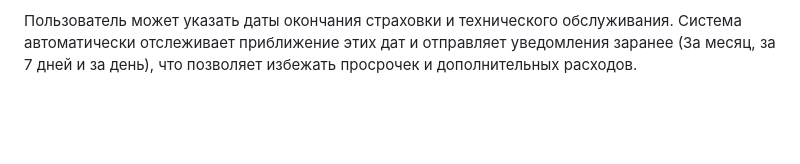
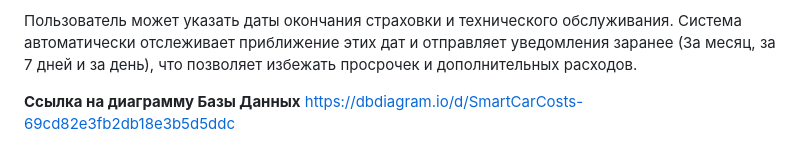
Before and after one commit to ShadAre05/SmartCarCosts, a Markdown page: README.md, the part around the change. Drawn GitHub-style; blank space fills up the shorter version.

Commit message:
Update README.md
Link for DB

```diff
--- a/README.md
+++ b/README.md
@@ -122,3 +122,6 @@
 **Система уведомлений:**
 
 Пользователь может указать даты окончания страховки и технического обслуживания. Система автоматически отслеживает приближение этих дат и отправляет уведомления заранее (За месяц, за 7 дней и за день), что позволяет избежать просрочек и дополнительных расходов.
+
+**Ссылка на диаграмму Базы Данных**
+https://dbdiagram.io/d/SmartCarCosts-69cd82e3fb2db18e3b5d5ddc
```
